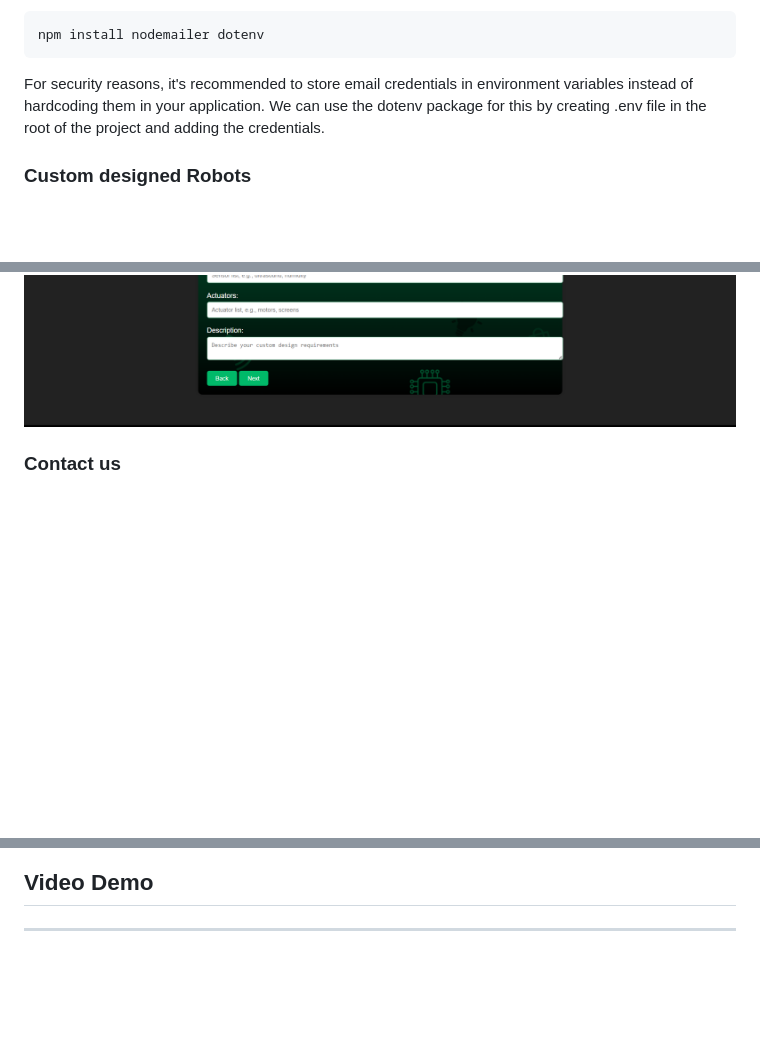
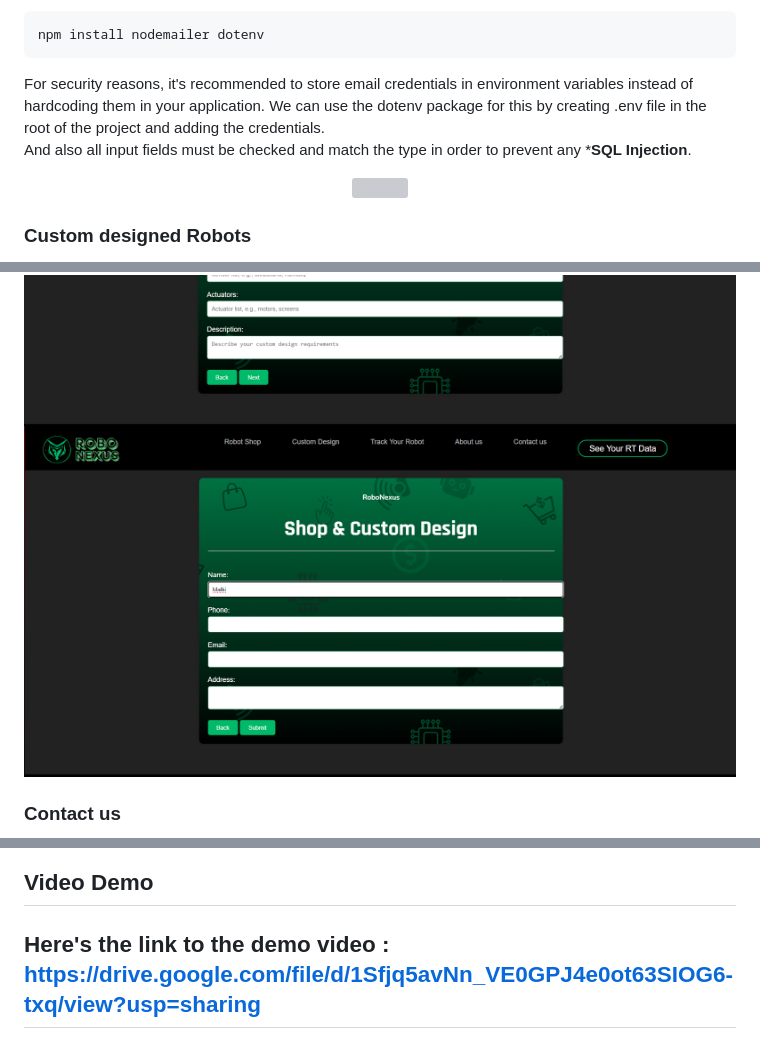
Before and after one commit to abdelah202/Robonexus, a Markdown page: README.md, 3 parts joined by grey strips. GitHub-like rendering; blank space fills up the shorter version; grey boxes are pictures that could not be loaded.

```diff
--- a/README.md
+++ b/README.md
@@ -434,7 +434,11 @@ This part requires to install few more dependencies
 
 	npm install nodemailer dotenv
 
-For security reasons, it's recommended to store email credentials in environment variables instead of hardcoding them in your application. We can use the dotenv package for this by creating .env file in the root of the project and adding the credentials.
+For security reasons, it's recommended to store email credentials in environment variables instead of hardcoding them in your application. We can use the dotenv package for this by creating .env file in the root of the project and adding the credentials. <br />
+And also all input fields must be checked and match the type in order to prevent any ***SQL Injection**.
+<p align="center">
+  <img src="https://github.com/m-elhamlaoui/projet-web-robonexus/blob/main/screenshots/security.gif">
+</p>
 
 ### Custom designed Robots
 Enables users to customize their own robots, including selecting components and submitting custom orders. <br />
@@ -471,10 +476,9 @@ Using the same principle of the shop page to send us emails from users (Nodemail
 ![Custom ](screenshots/custom2.png)
-
-
+![Custom ](screenshots/custom3.png)
 ### Contact us
 ![contact ](screenshots/contact.png)
 
 ## Video Demo
-
-
+Here's the link to the demo video :
+https://drive.google.com/file/d/1Sfjq5avNn_VE0GPJ4e0ot63SIOG6-txq/view?usp=sharing
 ---
```
Also changed, not shown: other parts of README.md (+1 -0 lines).
